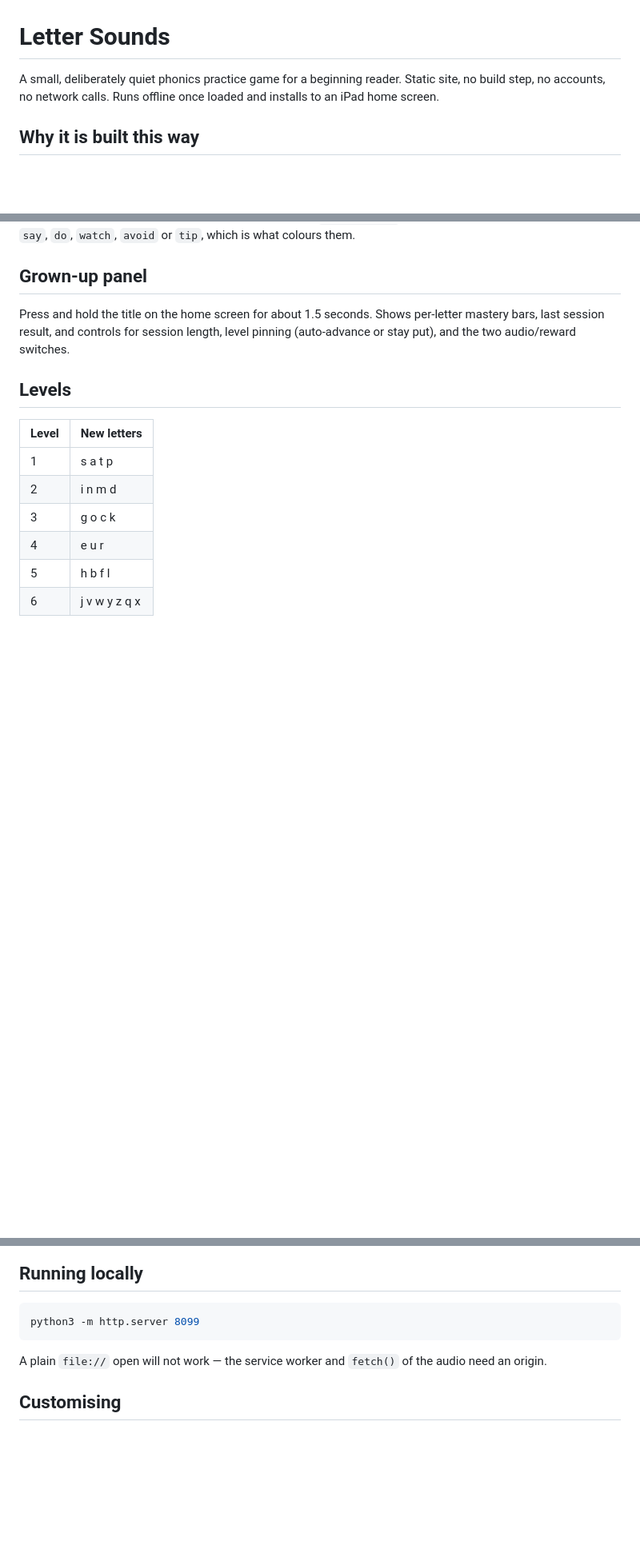
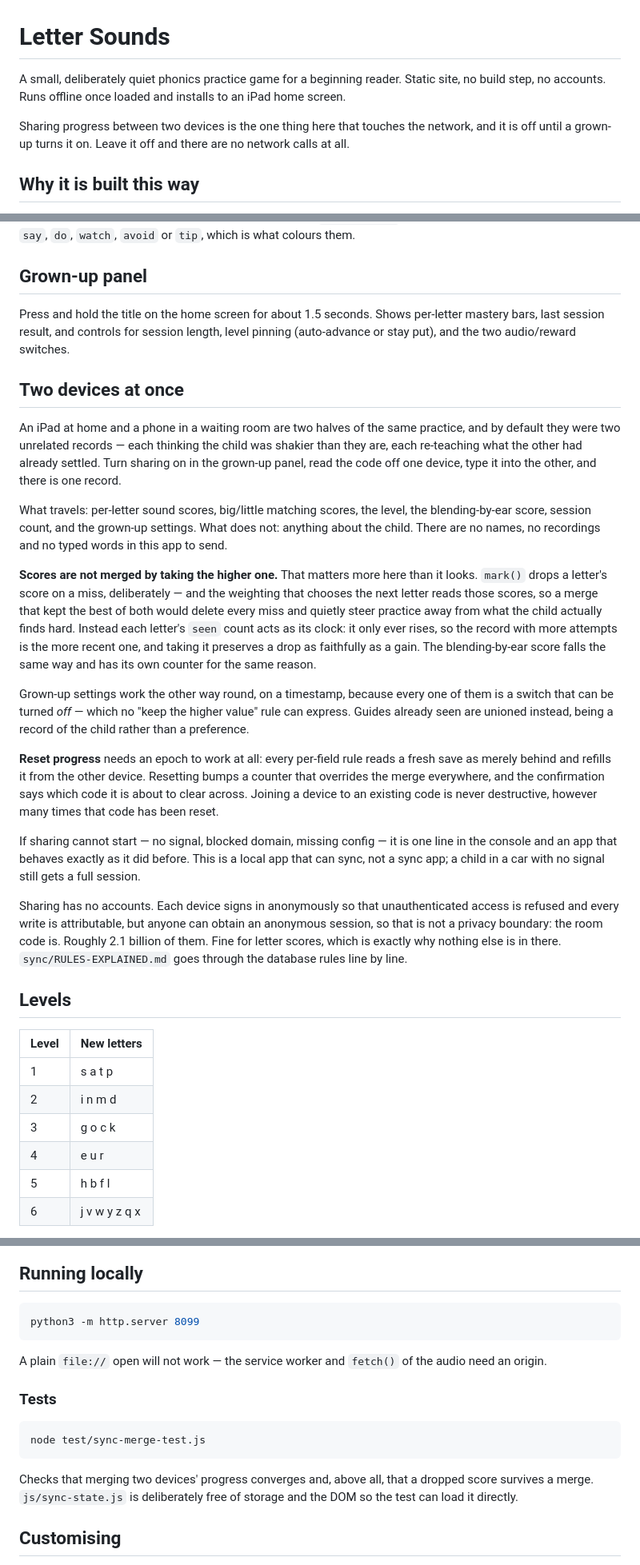
Before and after one commit to minormending/learn-letters, a Markdown page: README.md, 3 parts joined by grey strips. Shown at 80% size. GitHub-like rendering; blank space fills up the shorter version.

Commit message:
README: document sharing between devices
Also corrects the opening claim of no network calls. Still true with sharing
off, not true with it on, so the intro now says which.

Spells out why scores are not merged by taking the higher one, because that is
the counter-intuitive part and the reason is pedagogical rather than technical:
misses have to keep counting or the practice weighting stops pointing at what
the child finds hard.

Co-Authored-By: Claude Opus 5 <noreply@anthropic.com>

````diff
--- a/README.md
+++ b/README.md
@@ -1,8 +1,12 @@
 # Letter Sounds
 
 A small, deliberately quiet phonics practice game for a beginning reader.
-Static site, no build step, no accounts, no network calls. Runs offline once
-loaded and installs to an iPad home screen.
+Static site, no build step, no accounts. Runs offline once loaded and installs
+to an iPad home screen.
+
+Sharing progress between two devices is the one thing here that touches the
+network, and it is off until a grown-up turns it on. Leave it off and there are
+no network calls at all.
 
 ## Why it is built this way
 
@@ -163,6 +167,51 @@ Press and hold the title on the home screen for about 1.5 seconds. Shows
 per-letter mastery bars, last session result, and controls for session length,
 level pinning (auto-advance or stay put), and the two audio/reward switches.
 
+## Two devices at once
+
+An iPad at home and a phone in a waiting room are two halves of the same
+practice, and by default they were two unrelated records — each thinking the
+child was shakier than they are, each re-teaching what the other had already
+settled. Turn sharing on in the grown-up panel, read the code off one device,
+type it into the other, and there is one record.
+
+What travels: per-letter sound scores, big/little matching scores, the level,
+the blending-by-ear score, session count, and the grown-up settings. What does
+not: anything about the child. There are no names, no recordings and no typed
+words in this app to send.
+
+**Scores are not merged by taking the higher one.** That matters more here than
+it looks. `mark()` drops a letter's score on a miss, deliberately — and the
+weighting that chooses the next letter reads those scores, so a merge that kept
+the best of both would delete every miss and quietly steer practice away from
+what the child actually finds hard. Instead each letter's `seen` count acts as
+its clock: it only ever rises, so the record with more attempts is the more
+recent one, and taking it preserves a drop as faithfully as a gain. The
+blending-by-ear score falls the same way and has its own counter for the same
+reason.
+
+Grown-up settings work the other way round, on a timestamp, because every one of
+them is a switch that can be turned *off* — which no "keep the higher value"
+rule can express. Guides already seen are unioned instead, being a record of the
+child rather than a preference.
+
+**Reset progress** needs an epoch to work at all: every per-field rule reads a
+fresh save as merely behind and refills it from the other device. Resetting bumps
+a counter that overrides the merge everywhere, and the confirmation says which
+code it is about to clear across. Joining a device to an existing code is never
+destructive, however many times that code has been reset.
+
+If sharing cannot start — no signal, blocked domain, missing config — it is one
+line in the console and an app that behaves exactly as it did before. This is a
+local app that can sync, not a sync app; a child in a car with no signal still
+gets a full session.
+
+Sharing has no accounts. Each device signs in anonymously so that unauthenticated
+access is refused and every write is attributable, but anyone can obtain an
+anonymous session, so that is not a privacy boundary: the room code is. Roughly
+2.1 billion of them. Fine for letter scores, which is exactly why nothing else is
+in there. `sync/RULES-EXPLAINED.md` goes through the database rules line by line.
+
 ## Levels
 
 | Level | New letters |
@@ -202,6 +251,16 @@ python3 -m http.server 8099
 A plain `file://` open will not work — the service worker and `fetch()` of the
 audio need an origin.
 
+### Tests
+
+```bash
+node test/sync-merge-test.js
+```
+
+Checks that merging two devices' progress converges and, above all, that a
+dropped score survives a merge. `js/sync-state.js` is deliberately free of
+storage and the DOM so the test can load it directly.
+
 ## Customising
 
 - **Words and levels** — `js/data.js`. Keep the rule that a level's words only
````
